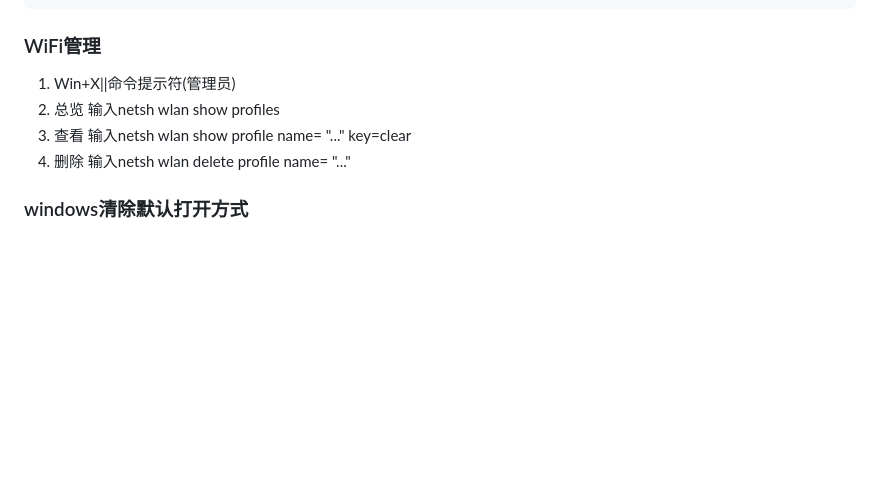
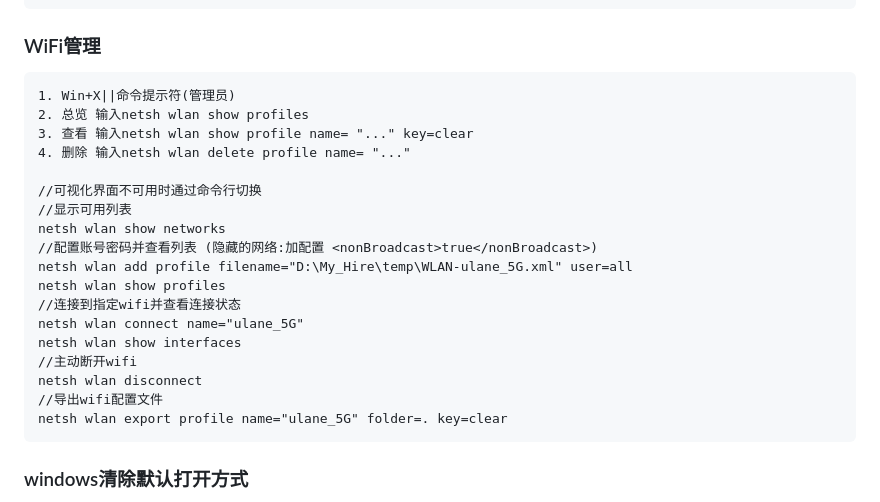
Before and after one commit to chengliang833/gitshare, a Markdown page: notebook/windows.md, the part around the change. GitHub-like rendering; blank space fills up the shorter version.

````diff
--- a/notebook/windows.md
+++ b/notebook/windows.md
@@ -223,10 +223,26 @@ ctrl + alt + num+ 开始自定义快捷键(单击位置设置)
 ```
 
 ### WiFi管理
+```
 1. Win+X||命令提示符(管理员)
 2. 总览 输入netsh wlan show profiles
 3. 查看 输入netsh wlan show profile name= "..." key=clear
 4. 删除 输入netsh wlan delete profile name= "..."
+
+//可视化界面不可用时通过命令行切换
+//显示可用列表
+netsh wlan show networks
+//配置账号密码并查看列表 (隐藏的网络:加配置 <nonBroadcast>true</nonBroadcast>)
+netsh wlan add profile filename="D:\My_Hire\temp\WLAN-ulane_5G.xml" user=all
+netsh wlan show profiles
+//连接到指定wifi并查看连接状态
+netsh wlan connect name="ulane_5G"
+netsh wlan show interfaces
+//主动断开wifi
+netsh wlan disconnect
+//导出wifi配置文件
+netsh wlan export profile name="ulane_5G" folder=. key=clear
+```
 
 ### windows清除默认打开方式
 HKEY_CURRENT_USER\Software\Microsoft\Windows\CurrentVersion\Explorer\FileExts\.dff\OpenWithList<br/>
````
Also changed, not shown: notebook/linux.md (+8 -2 lines).
